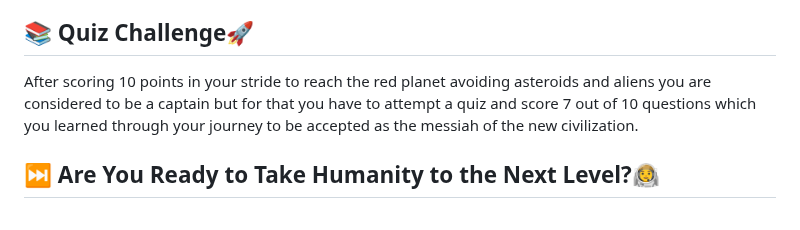
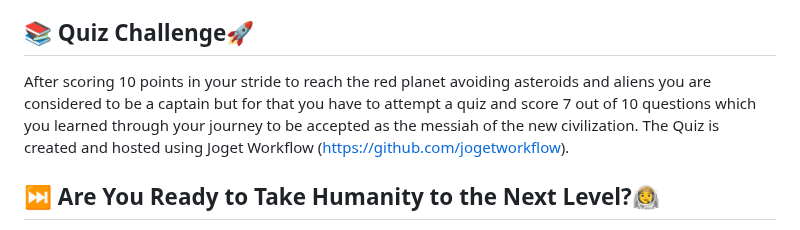
Before and after one commit to xvisierra/Spacechacks, a Markdown page: README.md, the part around the change. GitHub-like rendering.

```diff
--- a/README.md
+++ b/README.md
@@ -19,8 +19,7 @@ The objective of the game is to navigate through dynamically changing obstacles,
 As you play the game, you will also come across paragraphs about space displayed on the screen. These paragraphs provide interesting facts and information about space, making the game not only entertaining but also educational.
 
 ##  📚 Quiz Challenge🚀
-After scoring 10 points in your stride to reach the red planet avoiding asteroids and aliens you are considered to be a captain but for that you have to attempt a quiz and score 7 out of 10 questions which you learned through your journey to be accepted as the messiah of the new civilization.
-
+After scoring 10 points in your stride to reach the red planet avoiding asteroids and aliens you are considered to be a captain but for that you have to attempt a quiz and score 7 out of 10 questions which you learned through your journey to be accepted as the messiah of the new civilization. The Quiz is created and hosted using Joget Workflow (https://github.com/jogetworkflow).
 ## ⏭ Are You Ready to Take Humanity to the Next Level?👨‍🚀
 If you manage to win the quiz by scoring full marks, a congratulatory message will be displayed on the screen. This message signifies that you are ready to take humanity to the next level, symbolizing your knowledge and expertise in space-related topics.
 
```
